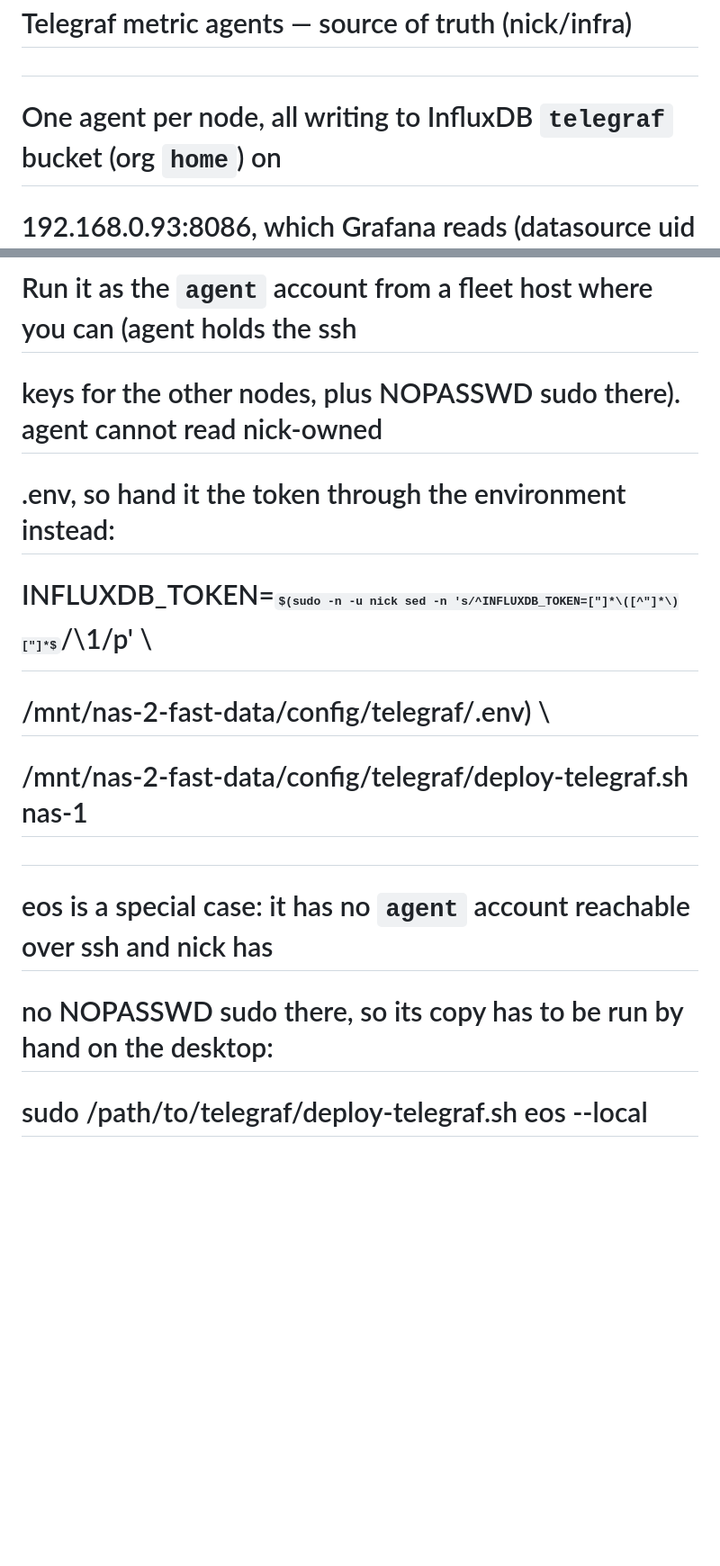
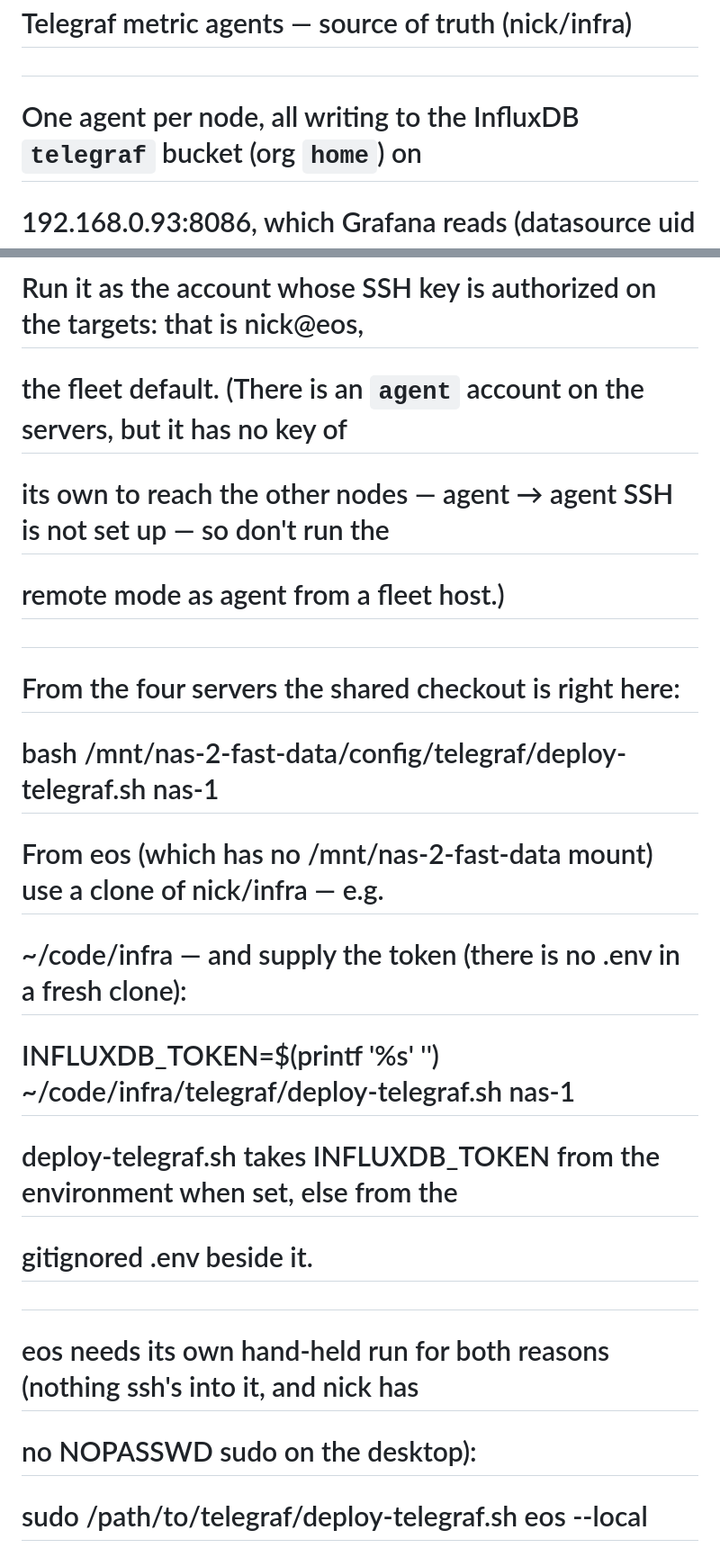
Before and after one commit to NickSavage/infra, a Markdown page: telegraf/README.md, 2 parts joined by grey strips. Shown at 90% size. Drawn GitHub-style; some formulas as TeX source; blank space fills up the shorter version.

```diff
--- a/telegraf/README.md
+++ b/telegraf/README.md
@@ -1,6 +1,6 @@
 # Telegraf metric agents — source of truth (nick/infra)
 #
-# One agent per node, all writing to InfluxDB `telegraf` bucket (org `home`) on
+# One agent per node, all writing to the InfluxDB `telegraf` bucket (org `home`) on
 # 192.168.0.93:8086, which Grafana reads (datasource uid `influx-telegraf`).
 #
 # Layout
@@ -33,13 +33,19 @@
 #
-# Run it as the `agent` account from a fleet host where you can (agent holds the ssh
-# keys for the other nodes, plus NOPASSWD sudo there). agent cannot read nick-owned
-# .env, so hand it the token through the environment instead:
-#   INFLUXDB_TOKEN=$(sudo -n -u nick sed -n 's/^INFLUXDB_TOKEN=["]*\([^"]*\)["]*$/\1/p' \
-#       /mnt/nas-2-fast-data/config/telegraf/.env) \
-#     /mnt/nas-2-fast-data/config/telegraf/deploy-telegraf.sh nas-1
+# Run it as the account whose SSH key is authorized on the targets: that is nick@eos,
+# the fleet default. (There is an `agent` account on the servers, but it has no key of
+# its own to reach the other nodes — agent → agent SSH is not set up — so don't run the
+# remote mode as agent from a fleet host.)
 #
-# eos is a special case: it has no `agent` account reachable over ssh and nick has
-# no NOPASSWD sudo there, so its copy has to be run by hand on the desktop:
+# From the four servers the shared checkout is right here:
+#   bash /mnt/nas-2-fast-data/config/telegraf/deploy-telegraf.sh nas-1
+# From eos (which has no /mnt/nas-2-fast-data mount) use a clone of nick/infra — e.g.
+# ~/code/infra — and supply the token (there is no .env in a fresh clone):
+#   INFLUXDB_TOKEN=$(printf '%s' '<write token>') ~/code/infra/telegraf/deploy-telegraf.sh nas-1
+# deploy-telegraf.sh takes INFLUXDB_TOKEN from the environment when set, else from the
+# gitignored .env beside it.
+#
+# eos needs its own hand-held run for both reasons (nothing ssh's into it, and nick has
+# no NOPASSWD sudo on the desktop):
 #   sudo /path/to/telegraf/deploy-telegraf.sh eos --local
 #
 # TOKEN
```
Also changed, not shown: other parts of telegraf/README.md (+17 -15 lines).
